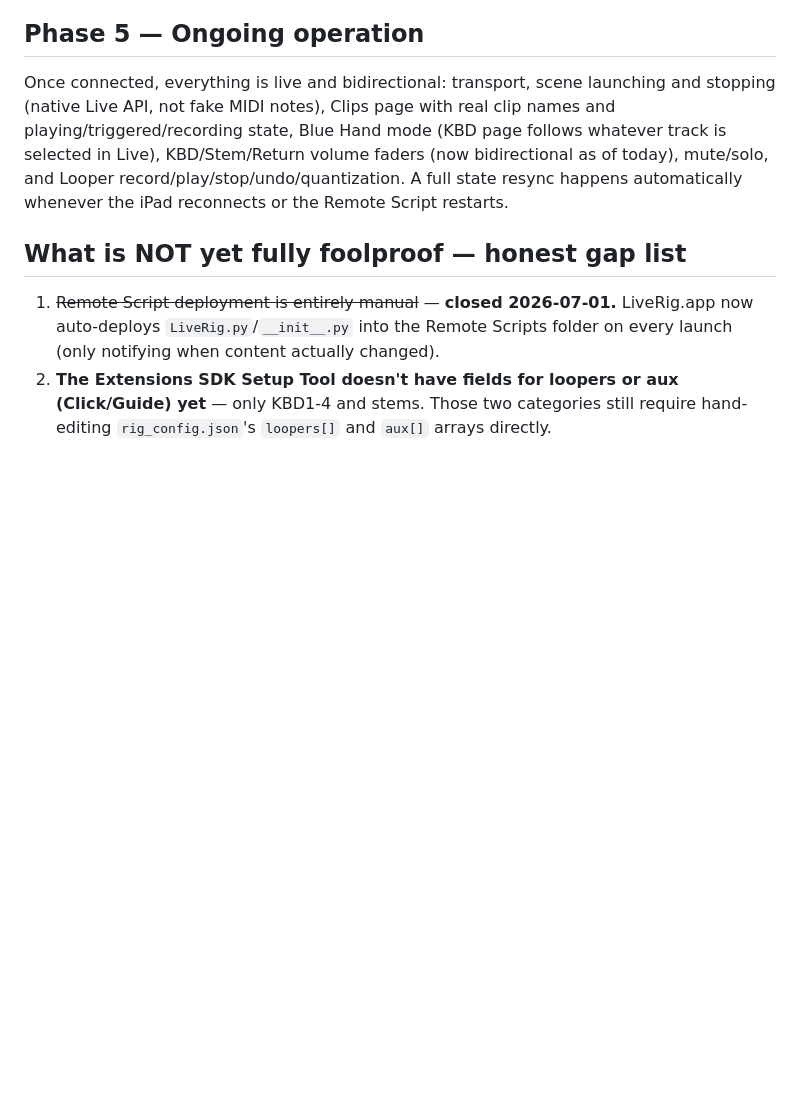
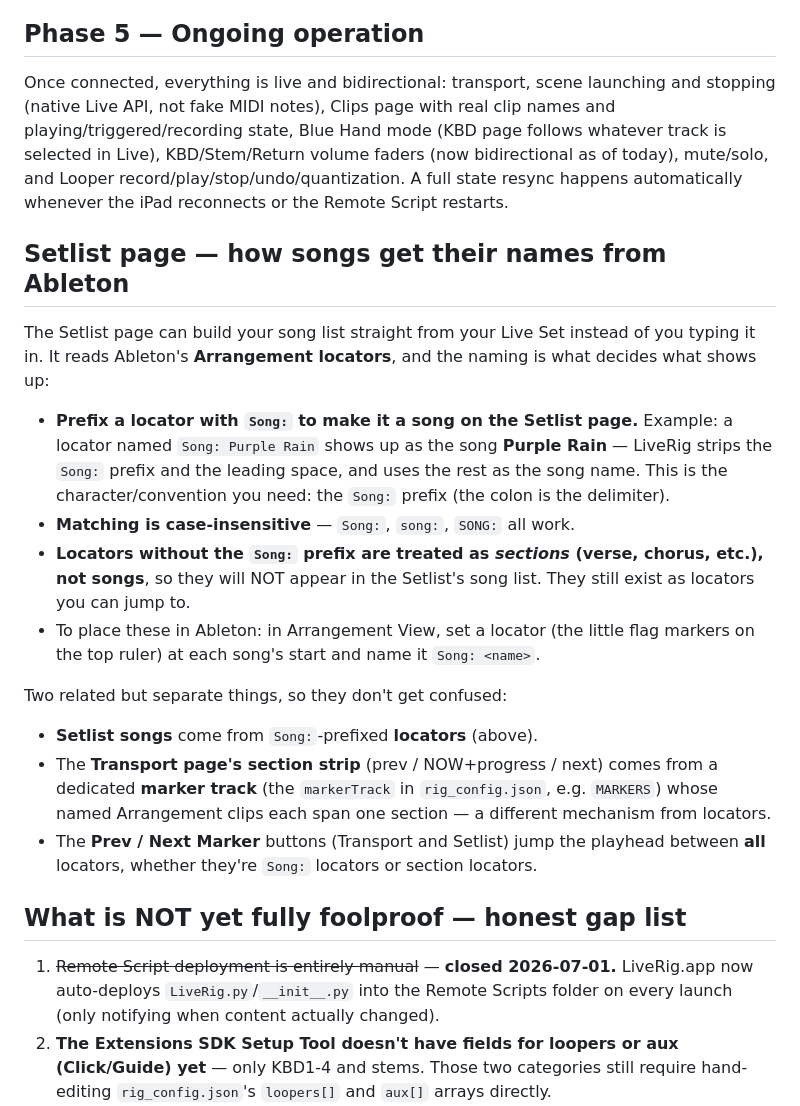
Before and after one commit to motifatord-sys/liverig, a Markdown page: ONBOARDING.md, the part around the change. GitHub-like rendering; blank space fills up the shorter version.

Commit message:
docs(ONBOARDING): document Setlist Song: locator naming convention
David asked what makes a locator show up as a song on the Setlist page.
Documented it in the user guide (ONBOARDING.md): a locator whose name starts
with 'Song:' (case-insensitive) becomes a Setlist song, title = everything
after the 'Song:' prefix (leading space trimmed); locators without the
prefix are treated as sections. Also clarified the distinction from the
Transport section strip's markerTrack and what Prev/Next Marker jump between.

```diff
--- a/ONBOARDING.md
+++ b/ONBOARDING.md
@@ -59,6 +59,21 @@ Only needed once per template, or whenever track structure changes.
 
 Once connected, everything is live and bidirectional: transport, scene launching and stopping (native Live API, not fake MIDI notes), Clips page with real clip names and playing/triggered/recording state, Blue Hand mode (KBD page follows whatever track is selected in Live), KBD/Stem/Return volume faders (now bidirectional as of today), mute/solo, and Looper record/play/stop/undo/quantization. A full state resync happens automatically whenever the iPad reconnects or the Remote Script restarts.
 
+## Setlist page — how songs get their names from Ableton
+
+The Setlist page can build your song list straight from your Live Set instead of you typing it in. It reads Ableton's **Arrangement locators**, and the naming is what decides what shows up:
+
+- **Prefix a locator with `Song:` to make it a song on the Setlist page.** Example: a locator named `Song: Purple Rain` shows up as the song **Purple Rain** — LiveRig strips the `Song:` prefix and the leading space, and uses the rest as the song name. This is the character/convention you need: the `Song:` prefix (the colon is the delimiter).
+- **Matching is case-insensitive** — `Song:`, `song:`, `SONG:` all work.
+- **Locators without the `Song:` prefix are treated as *sections* (verse, chorus, etc.), not songs**, so they will NOT appear in the Setlist's song list. They still exist as locators you can jump to.
+- To place these in Ableton: in Arrangement View, set a locator (the little flag markers on the top ruler) at each song's start and name it `Song: <name>`.
+
+Two related but separate things, so they don't get confused:
+
+- **Setlist songs** come from `Song:`-prefixed **locators** (above).
+- The **Transport page's section strip** (prev / NOW+progress / next) comes from a dedicated **marker track** (the `markerTrack` in `rig_config.json`, e.g. `MARKERS`) whose named Arrangement clips each span one section — a different mechanism from locators.
+- The **Prev / Next Marker** buttons (Transport and Setlist) jump the playhead between **all** locators, whether they're `Song:` locators or section locators.
+
 ## What is NOT yet fully foolproof — honest gap list
 
 1. ~~Remote Script deployment is entirely manual~~ — **closed 2026-07-01.** LiveRig.app now auto-deploys `LiveRig.py`/`__init__.py` into the Remote Scripts folder on every launch (only notifying when content actually changed).
```
